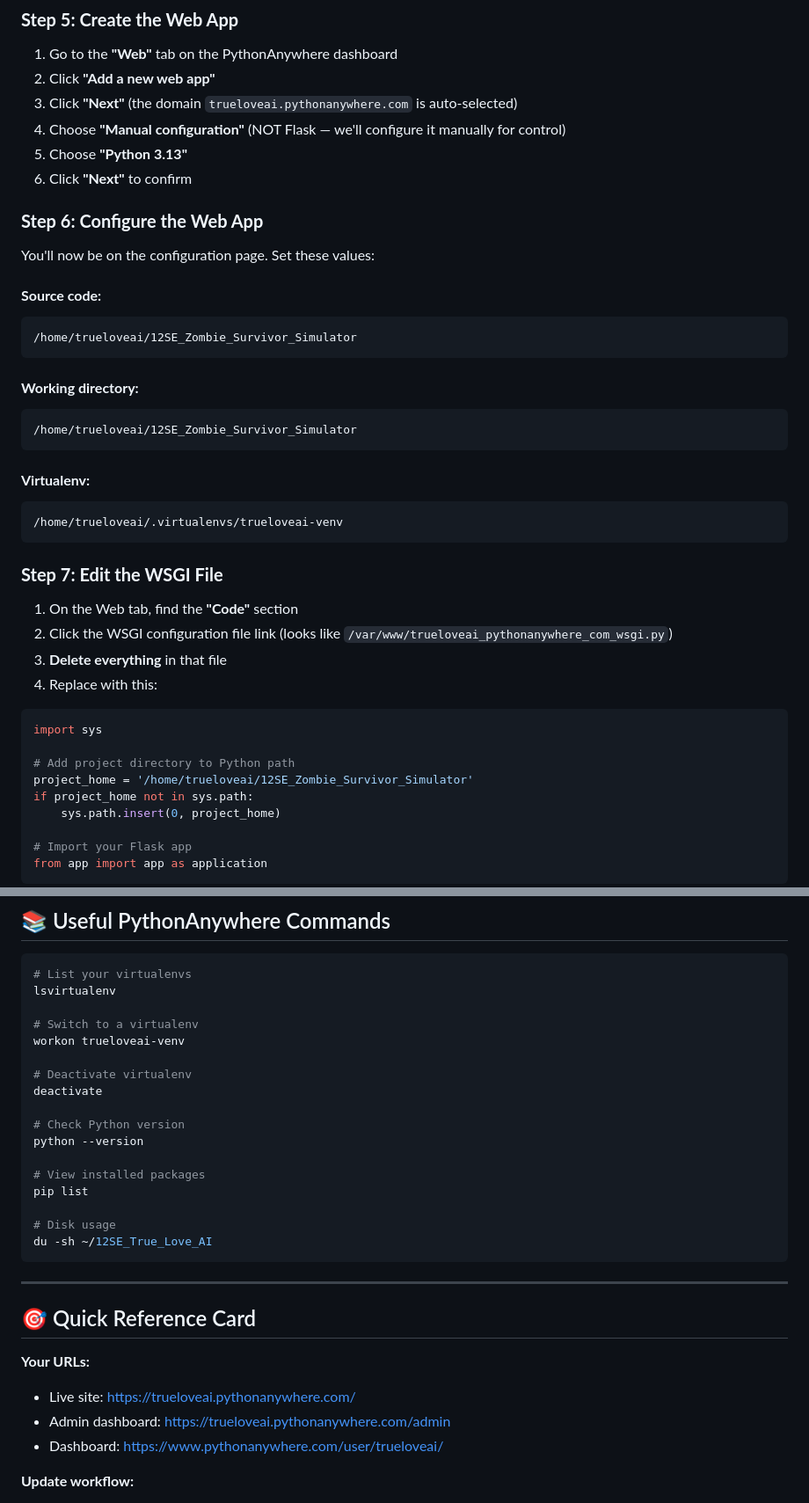
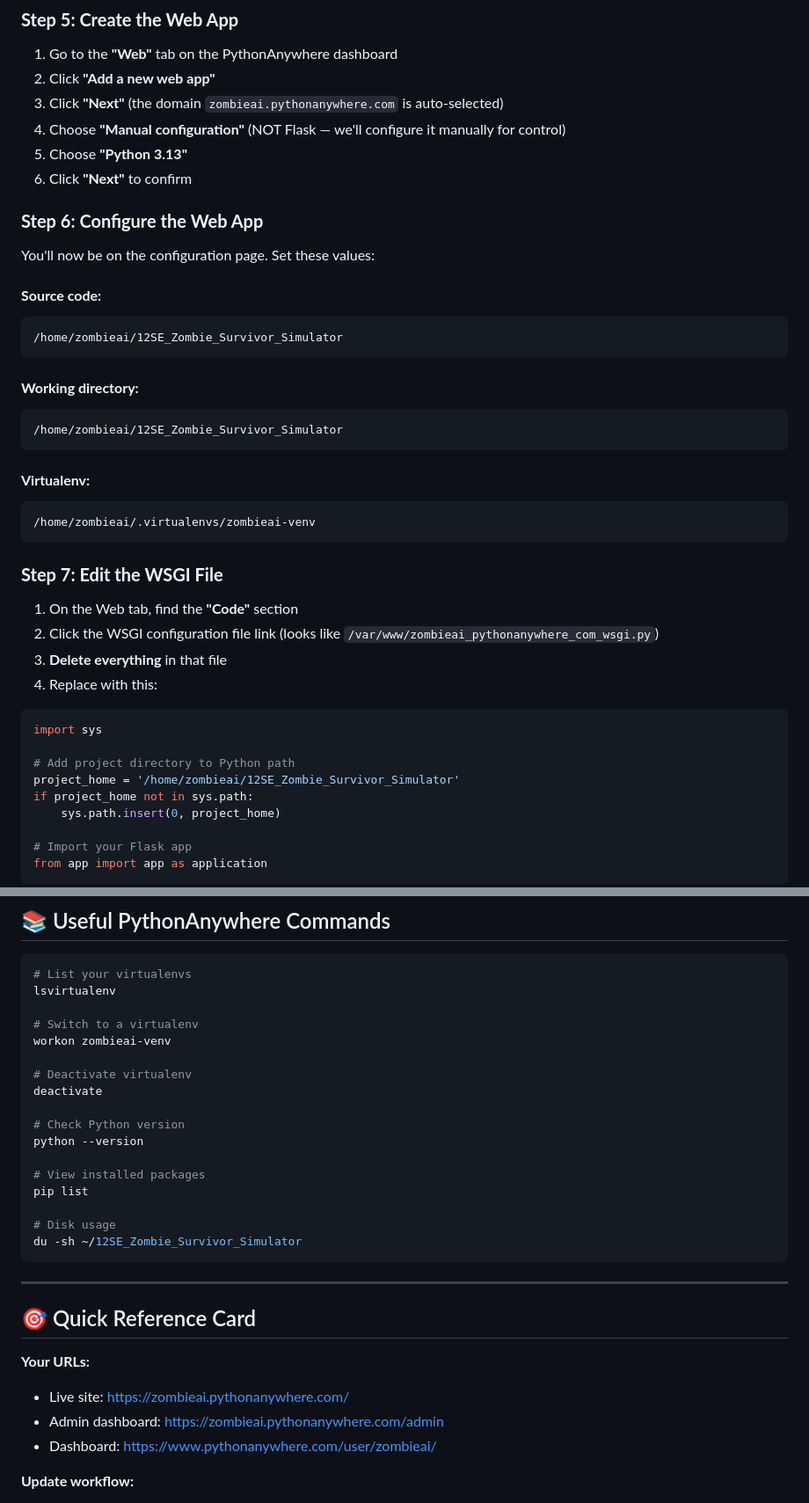
Before and after one commit to Richard-Johnson-Anglican-College/12SE_Zombie_Survivor_Simulator, a Markdown page: DEPLOY.md, 2 parts joined by grey strips. Shown at 88% size. Drawn GitHub-style.

````diff
--- a/DEPLOY.md
+++ b/DEPLOY.md
@@ -74,7 +74,7 @@ sklearn: 1.6.0
 
 1. Go to the **"Web"** tab on the PythonAnywhere dashboard
 2. Click **"Add a new web app"**
-3. Click **"Next"** (the domain `trueloveai.pythonanywhere.com` is auto-selected)
+3. Click **"Next"** (the domain `zombieai.pythonanywhere.com` is auto-selected)
 4. Choose **"Manual configuration"** (NOT Flask — we'll configure it manually for control)
 5. Choose **"Python 3.13"**
 6. Click **"Next"** to confirm
@@ -85,23 +85,23 @@ You'll now be on the configuration page. Set these values:
 
 #### **Source code:**
 ```
-/home/trueloveai/12SE_Zombie_Survivor_Simulator
+/home/zombieai/12SE_Zombie_Survivor_Simulator
 ```
 
 #### **Working directory:**
 ```
-/home/trueloveai/12SE_Zombie_Survivor_Simulator
+/home/zombieai/12SE_Zombie_Survivor_Simulator
 ```
 
 #### **Virtualenv:**
 ```
-/home/trueloveai/.virtualenvs/trueloveai-venv
+/home/zombieai/.virtualenvs/zombieai-venv
 ```
 
 ### **Step 7: Edit the WSGI File**
 
 1. On the Web tab, find the **"Code"** section
-2. Click the WSGI configuration file link (looks like `/var/www/trueloveai_pythonanywhere_com_wsgi.py`)
+2. Click the WSGI configuration file link (looks like `/var/www/zombieai_pythonanywhere_com_wsgi.py`)
 3. **Delete everything** in that file
 4. Replace with this:
 
@@ -109,7 +109,7 @@ You'll now be on the configuration page. Set these values:
 import sys
 
 # Add project directory to Python path
-project_home = '/home/trueloveai/12SE_Zombie_Survivor_Simulator'
+project_home = '/home/zombieai/12SE_Zombie_Survivor_Simulator'
 if project_home not in sys.path:
     sys.path.insert(0, project_home)
 
@@ -421,7 +421,7 @@ For this educational project, **free tier is perfect**.
 lsvirtualenv
 
 # Switch to a virtualenv
-workon trueloveai-venv
+workon zombieai-venv
 
 # Deactivate virtualenv
 deactivate
@@ -433,7 +433,7 @@ python --version
 pip list
 
 # Disk usage
-du -sh ~/12SE_True_Love_AI
+du -sh ~/12SE_Zombie_Survivor_Simulator
 ```
 
 ---
@@ -441,9 +441,9 @@ du -sh ~/12SE_True_Love_AI
 ## 🎯 Quick Reference Card
 
 **Your URLs:**
-- Live site: https://trueloveai.pythonanywhere.com/
-- Admin dashboard: https://trueloveai.pythonanywhere.com/admin
-- Dashboard: https://www.pythonanywhere.com/user/trueloveai/
+- Live site: https://zombieai.pythonanywhere.com/
+- Admin dashboard: https://zombieai.pythonanywhere.com/admin
+- Dashboard: https://www.pythonanywhere.com/user/zombieai/
 
 **Update workflow:**
 1. Edit code locally → commit → push to GitHub
````
Also changed, not shown: other parts of DEPLOY.md (+25 -25 lines).
